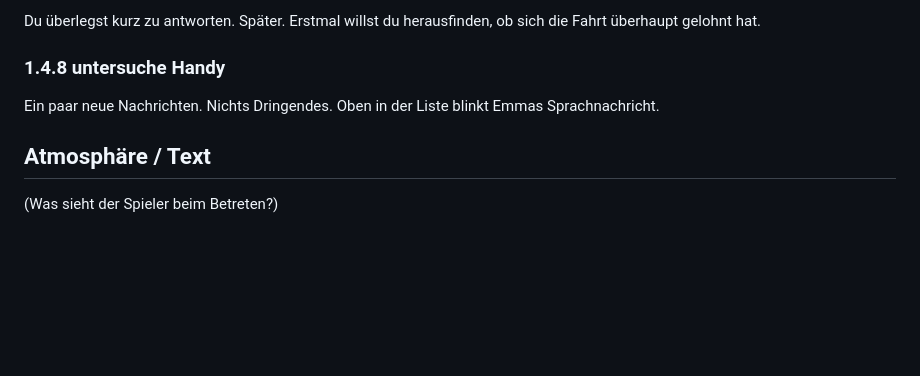
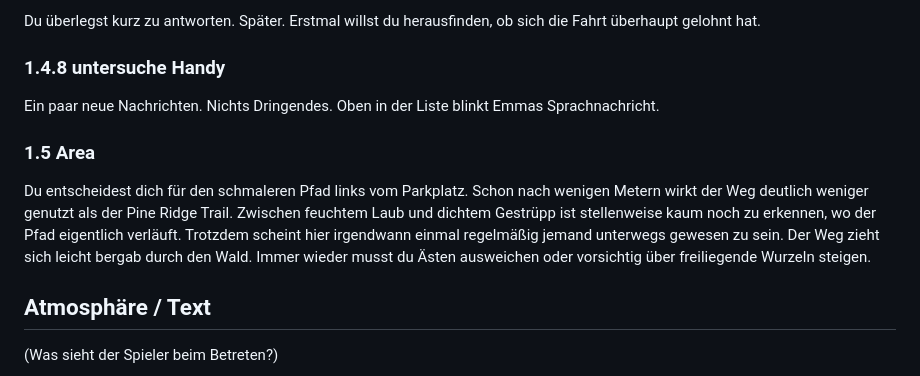
Before and after one commit to Thomas-N98/aurelion-series, a Markdown page: script/chapter 01.md, the part around the change. GitHub-like rendering; blank space fills up the shorter version.

```diff
--- a/script/chapter 01.md
+++ b/script/chapter 01.md
@@ -149,6 +149,10 @@ Du überlegst kurz zu antworten. Später. Erstmal willst du herausfinden, ob sic
 
 Ein paar neue Nachrichten. Nichts Dringendes. Oben in der Liste blinkt Emmas Sprachnachricht.
 
+### 1.5 Area
+
+Du entscheidest dich für den schmaleren Pfad links vom Parkplatz. Schon nach wenigen Metern wirkt der Weg deutlich weniger genutzt als der Pine Ridge Trail. Zwischen feuchtem Laub und dichtem Gestrüpp ist stellenweise kaum noch zu erkennen, wo der Pfad eigentlich verläuft. Trotzdem scheint hier irgendwann einmal regelmäßig jemand unterwegs gewesen zu sein. Der Weg zieht sich leicht bergab durch den Wald. Immer wieder musst du Ästen ausweichen oder vorsichtig über freiliegende Wurzeln steigen.
+
 ## Atmosphäre / Text
 (Was sieht der Spieler beim Betreten?)
 
```
